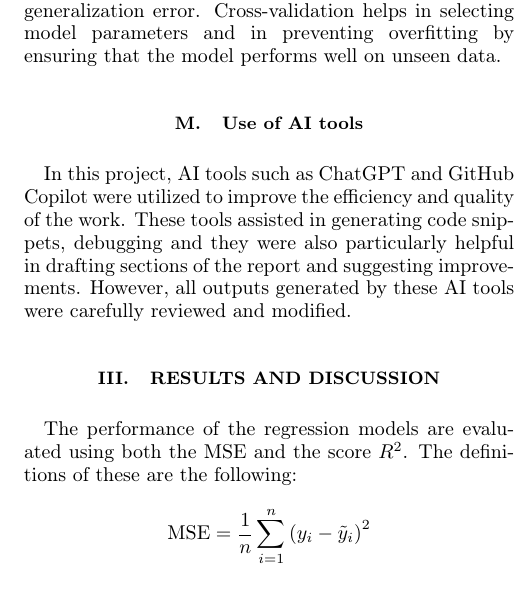
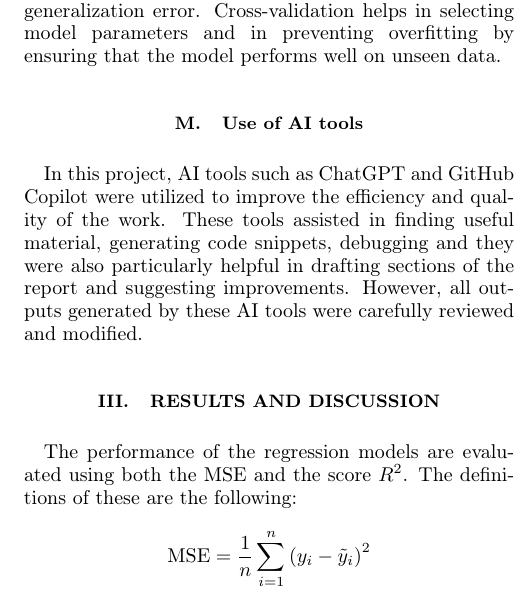
Before and after one commit to STK3155-25H/Project-1, a LaTeX paper (Report/main.tex): part of one column of page 7 of 16, cut so that both start at the same text. Compiled offline with pdfLaTeX.

Commit message:
Vai ancoras

```diff
--- a/Report/main.tex
+++ b/Report/main.tex
@@ -493,7 +493,7 @@ Cross-validation helps in selecting model parameters and in preventing overfitti
 
 \subsection{Use of AI tools}
 In this project, AI tools such as ChatGPT and GitHub Copilot were utilized to improve the efficiency and quality of the work.
-These tools assisted in generating code snippets, debugging and they were also particularly helpful in drafting sections of the report and suggesting improvements.
+These tools assisted in finding useful material, generating code snippets, debugging and they were also particularly helpful in drafting sections of the report and suggesting improvements.
 However, all outputs generated by these AI tools were carefully reviewed and modified.
 
 
```
Also changed, not shown: Report/mainNotes.bib (deleted, +0 -1 lines).
